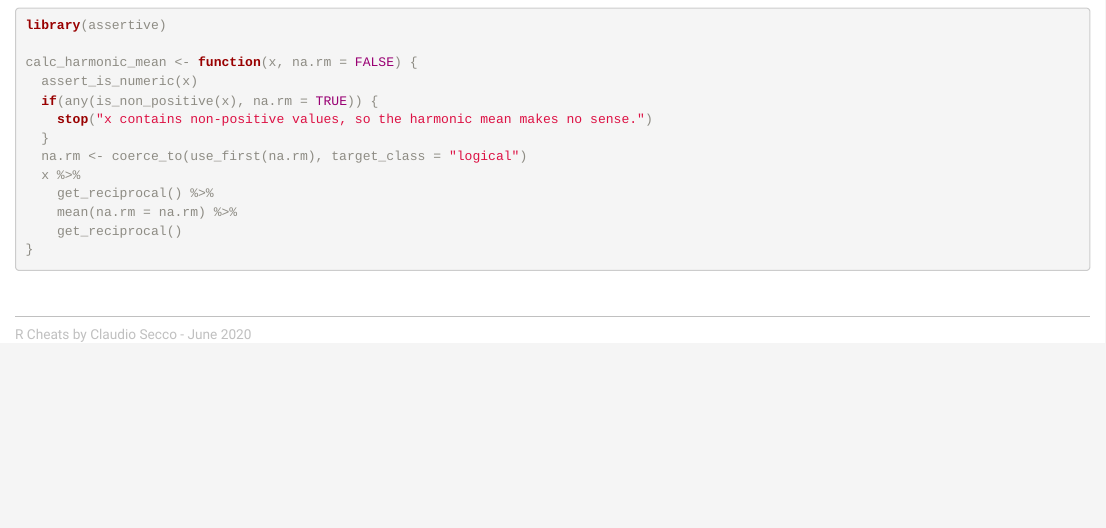
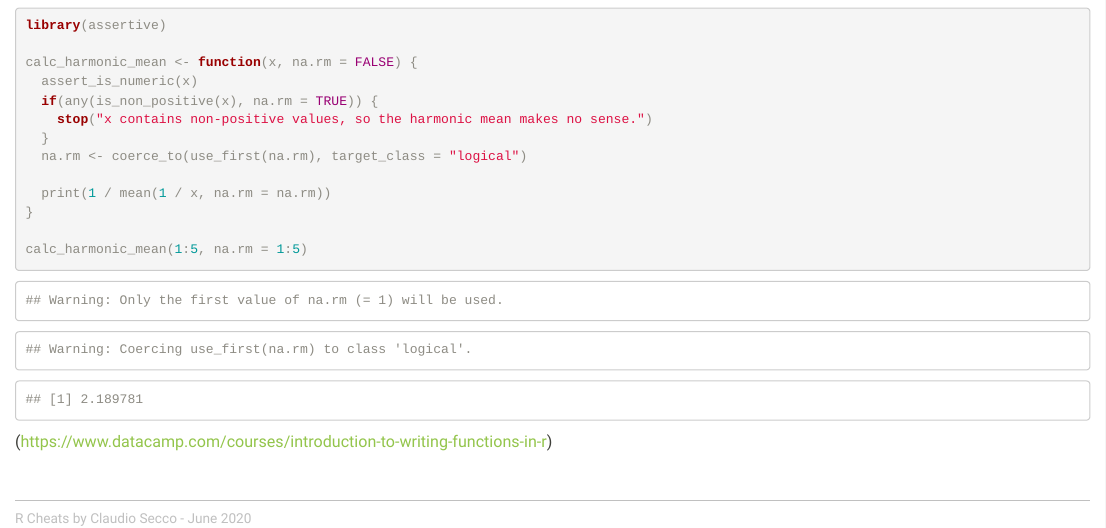
Before and after one commit to claudiosecco/r-cheats, an R Markdown document (r-programming.Rmd): the page in a window 1100 px wide, from 910 px down. The pictures show the output file r-programming.html that the author committed with the source, opened offline.

Commit message:
improve example in validating arguments topic

````diff
--- a/r-programming.Rmd
+++ b/r-programming.Rmd
@@ -60,9 +60,10 @@ calc_harmonic_mean <- function(x, na.rm = FALSE) {
     stop("x contains non-positive values, so the harmonic mean makes no sense.")
   }
   na.rm <- coerce_to(use_first(na.rm), target_class = "logical")
-  x %>%
-    get_reciprocal() %>%
-    mean(na.rm = na.rm) %>%
-    get_reciprocal()
+
+  print(1 / mean(1 / x, na.rm = na.rm))
 }
+
+calc_harmonic_mean(1:5, na.rm = 1:5)
 ```
+(https://www.datacamp.com/courses/introduction-to-writing-functions-in-r)
````
Also changed, not shown: r-programming.html, r-programming.Rmd (2 more changed lines).
